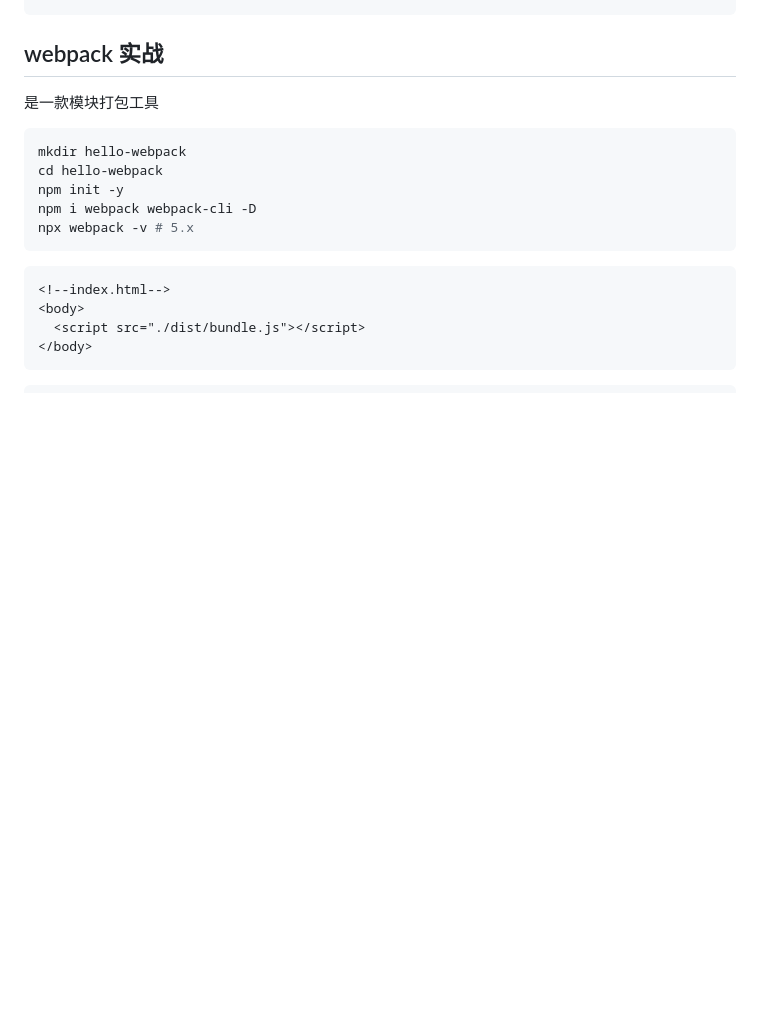
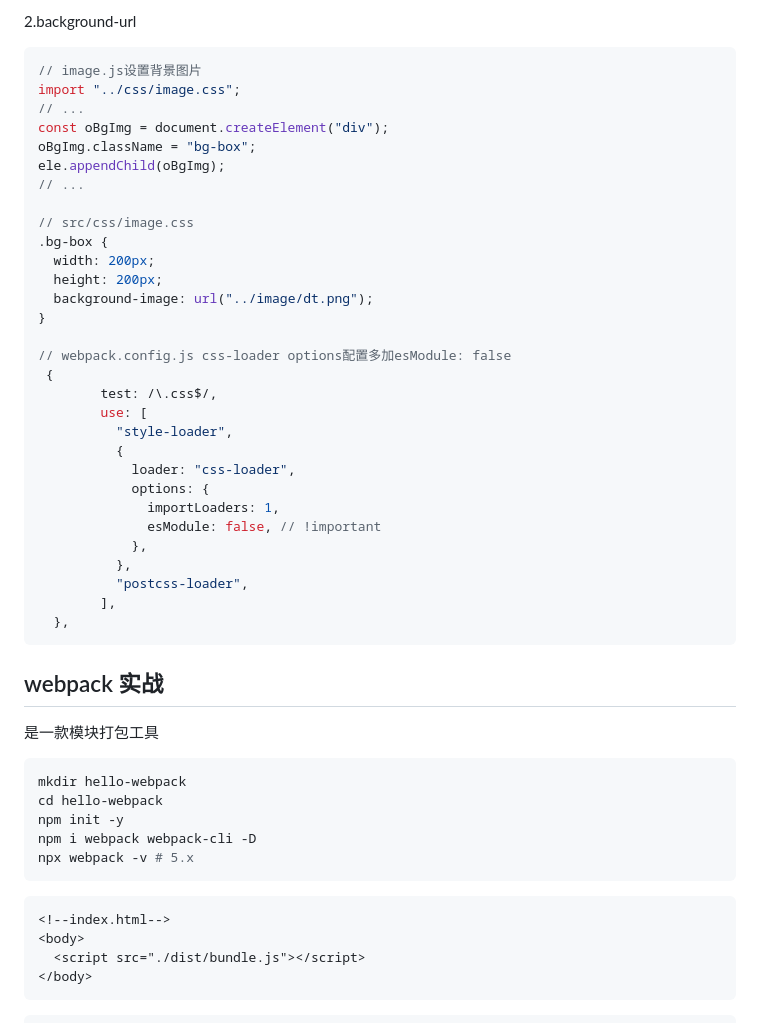
Before and after one commit to thinkerr24/lg-full-stack, a Markdown page: ch4-tool/part1-webapck/webpack1.md, the part around the change printed below. Drawn GitHub-style; blank space fills up the shorter version.

````diff
--- a/ch4-tool/part1-webapck/webpack1.md
+++ b/ch4-tool/part1-webapck/webpack1.md
@@ -378,3 +434,38 @@ use: [
+2.background-url
+
+```js
+// image.js设置背景图片
+import "../css/image.css";
+// ...
+const oBgImg = document.createElement("div");
+oBgImg.className = "bg-box";
+ele.appendChild(oBgImg);
+// ...
+
+// src/css/image.css
+.bg-box {
+  width: 200px;
+  height: 200px;
+  background-image: url("../image/dt.png");
+}
+
+// webpack.config.js css-loader options配置多加esModule: false
+ {
+        test: /\.css$/,
+        use: [
+          "style-loader",
+          {
+            loader: "css-loader",
+            options: {
+              importLoaders: 1,
+              esModule: false, // !important
+            },
+          },
+          "postcss-loader",
+        ],
+  },
+```
+
 ## webpack 实战
 
 是一款模块打包工具
````
Also changed, not shown: other parts of ch4-tool/part1-webapck/webpack1.md (+56 -0 lines).
